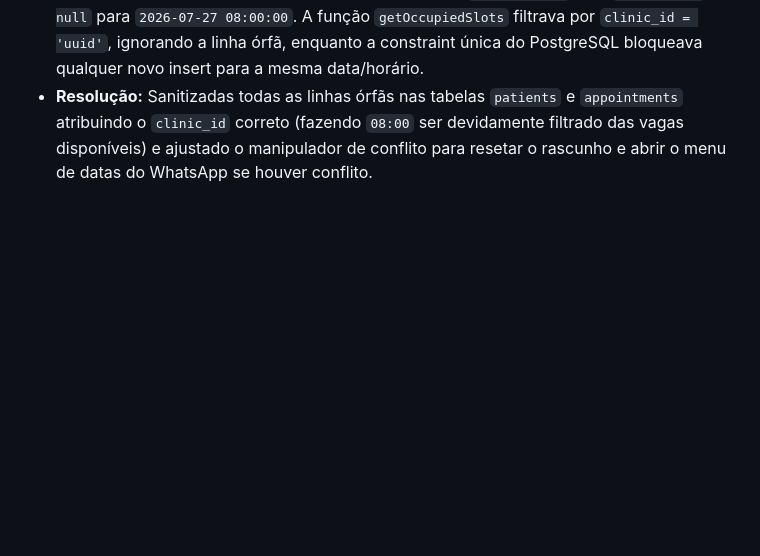
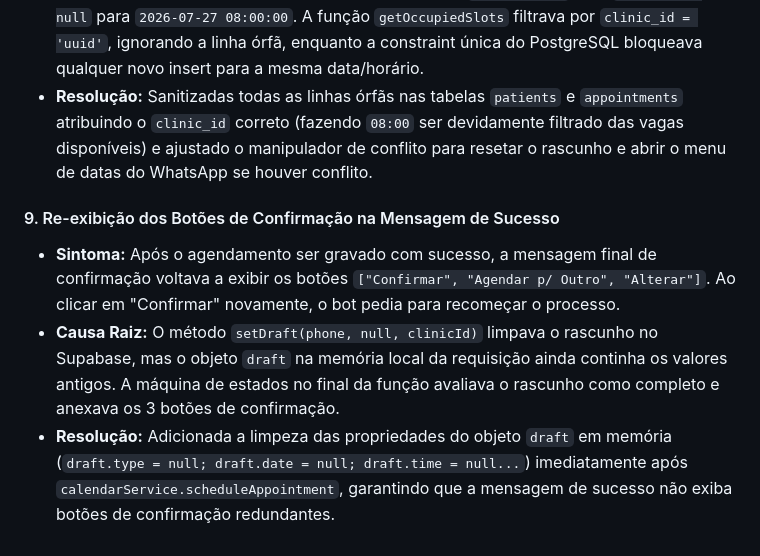
Before and after one commit to henriquehsn110-jpg/clinic-bot, a Markdown page: MEMORY.md, the part around the change. GitHub-like rendering; blank space fills up the shorter version.

Commit message:
docs(memory): adiciona item 9 sobre limpeza de draft em memoria para prevenir botoes redundantes no WhatsApp

```diff
--- a/MEMORY.md
+++ b/MEMORY.md
@@ -86,3 +86,8 @@
 - **Sintoma:** Ao tentar agendar para `2026-07-27 08:00`, a gravação no Supabase retornava erro `23505` (`appointments_active_slot_unique`), enquanto a busca de vagas continuava exibindo `08:00` como disponível.
 - **Causa Raiz:** Existia um agendamento antigo na tabela `appointments` com `clinic_id: null` para `2026-07-27 08:00:00`. A função `getOccupiedSlots` filtrava por `clinic_id = 'uuid'`, ignorando a linha órfã, enquanto a constraint única do PostgreSQL bloqueava qualquer novo insert para a mesma data/horário.
 - **Resolução:** Sanitizadas todas as linhas órfãs nas tabelas `patients` e `appointments` atribuindo o `clinic_id` correto (fazendo `08:00` ser devidamente filtrado das vagas disponíveis) e ajustado o manipulador de conflito para resetar o rascunho e abrir o menu de datas do WhatsApp se houver conflito.
+
+#### 9. Re-exibição dos Botões de Confirmação na Mensagem de Sucesso
+- **Sintoma:** Após o agendamento ser gravado com sucesso, a mensagem final de confirmação voltava a exibir os botões `["Confirmar", "Agendar p/ Outro", "Alterar"]`. Ao clicar em "Confirmar" novamente, o bot pedia para recomeçar o processo.
+- **Causa Raiz:** O método `setDraft(phone, null, clinicId)` limpava o rascunho no Supabase, mas o objeto `draft` na memória local da requisição ainda continha os valores antigos. A máquina de estados no final da função avaliava o rascunho como completo e anexava os 3 botões de confirmação.
+- **Resolução:** Adicionada a limpeza das propriedades do objeto `draft` em memória (`draft.type = null; draft.date = null; draft.time = null...`) imediatamente após `calendarService.scheduleAppointment`, garantindo que a mensagem de sucesso não exiba botões de confirmação redundantes.
```
